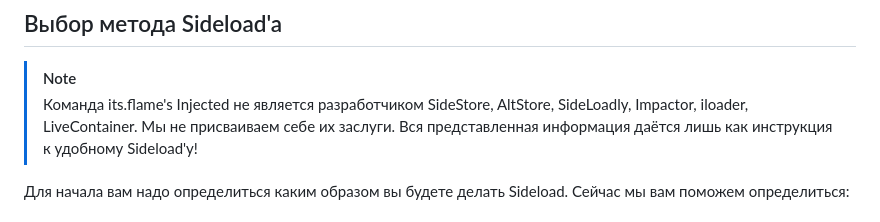
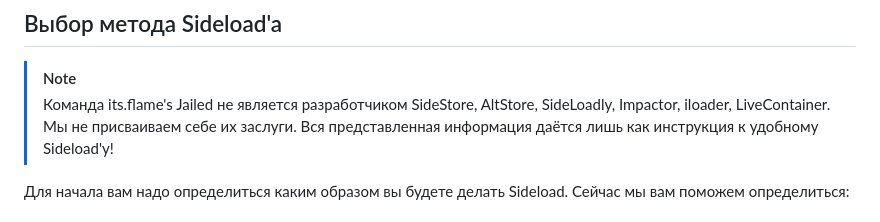
Before and after one commit to itsflameee/jailed, a Markdown page: guides/simple_sideload_ru.md, the part around the change. Drawn GitHub-style.

```diff
--- a/guides/simple_sideload_ru.md
+++ b/guides/simple_sideload_ru.md
@@ -9,7 +9,7 @@
 
 ## Выбор метода Sideload'a
 > [!NOTE]
-> Команда its.flame's Injected не является разработчиком SideStore, AltStore, SideLoadly, Impactor, iloader, LiveContainer.
+> Команда its.flame's Jailed не является разработчиком SideStore, AltStore, SideLoadly, Impactor, iloader, LiveContainer.
 > Мы не присваиваем себе их заслуги. Вся представленная информация даётся лишь как инструкция к удобному Sideload'у!
 
 Для начала вам надо определиться каким образом вы будете делать Sideload. Сейчас мы вам поможем определиться:
```
